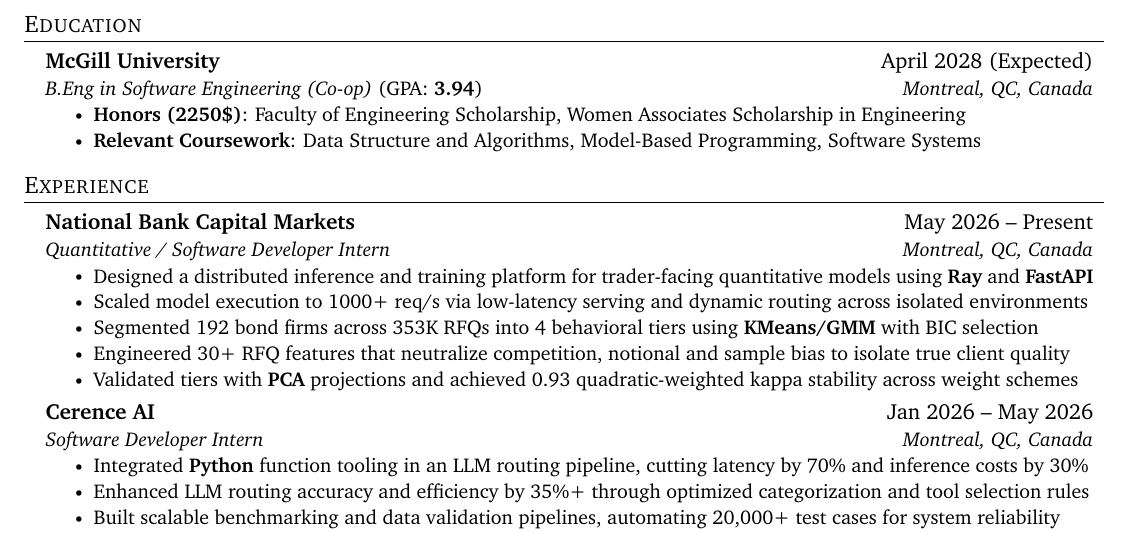
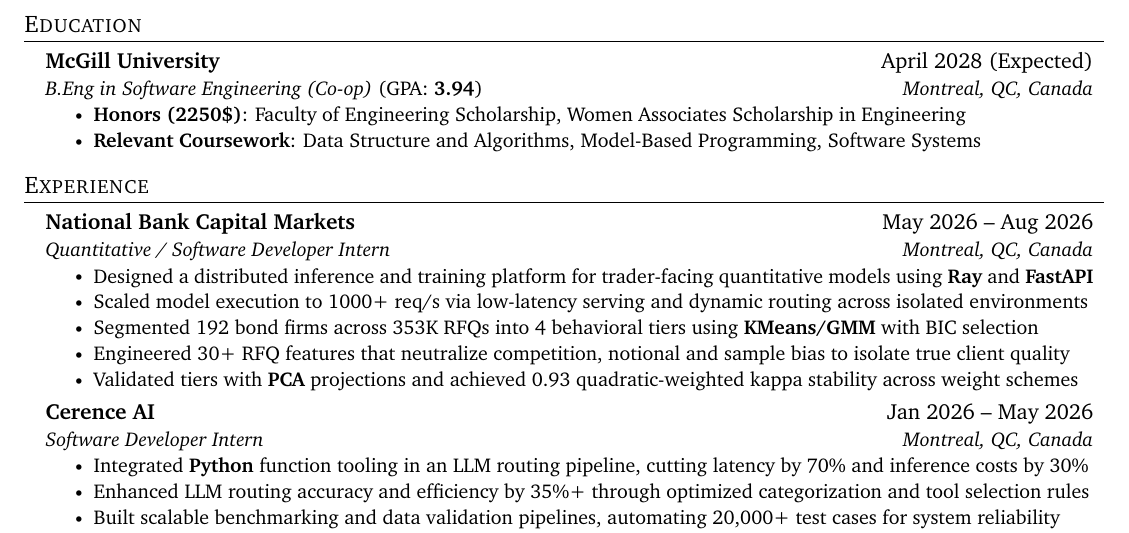
Before and after one commit to BagetTeam/resume, a LaTeX document (EwenGueguen.tex): part of the page, cut so that both start at the same text. Compiled offline with pdfLaTeX.

Commit message:
presnt -> aug 2026

```diff
--- a/EwenGueguen.tex
+++ b/EwenGueguen.tex
@@ -149,7 +149,7 @@
 
 
 \resumeSubheading
-{National Bank Capital Markets}{May 2026 -- Present}
+{National Bank Capital Markets}{May 2026 -- Aug 2026}
 {Quantitative / Software Developer Intern}{Montreal, QC, Canada}
 \resumeItemListStart
 \resumeItem{Designed a distributed inference and training platform for trader-facing quantitative models using \textbf{Ray} and \textbf{FastAPI}}
```
